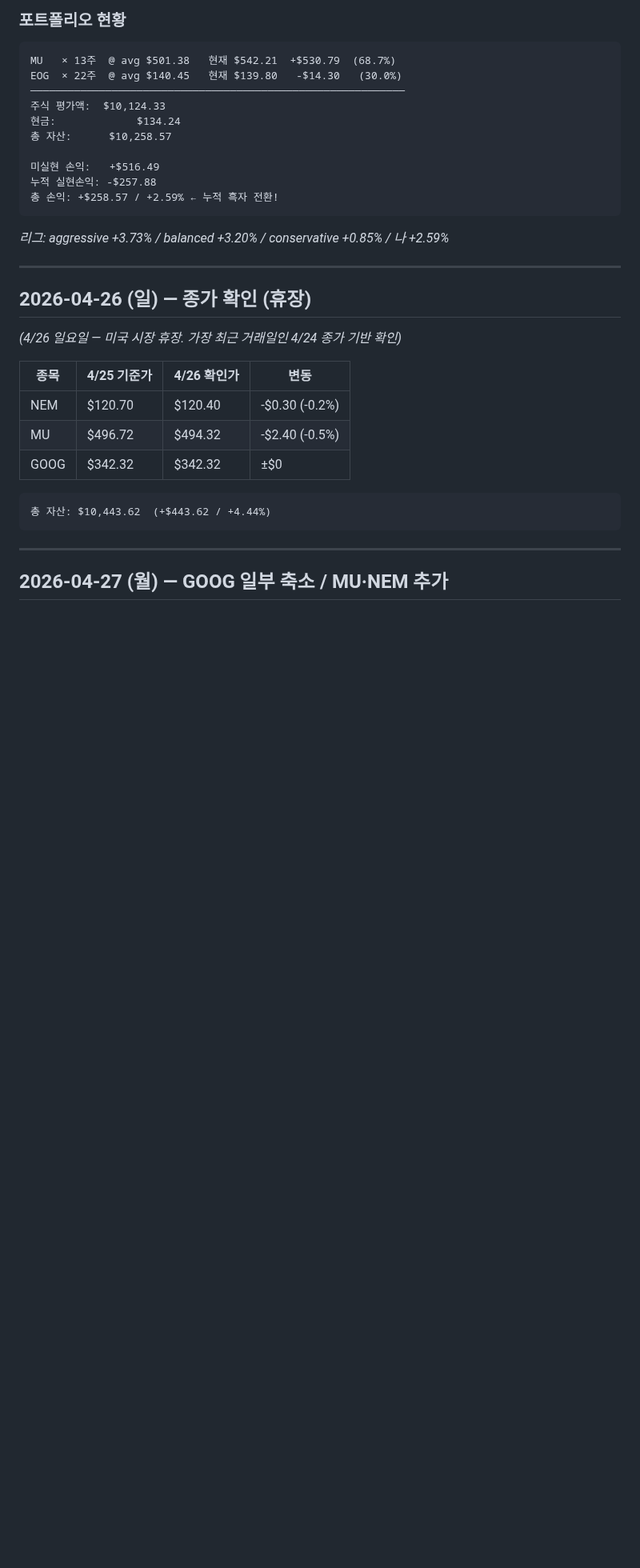
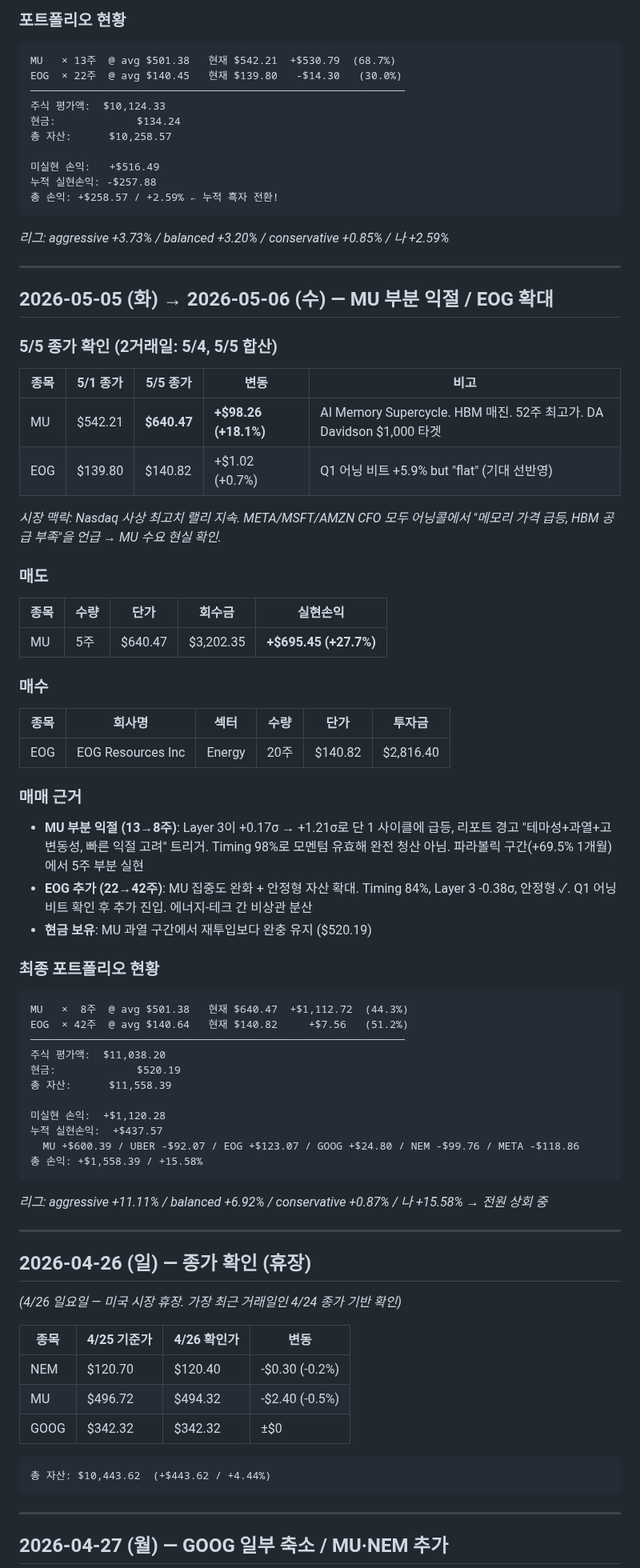
Before and after one commit to nanowon/260304_Claude-TRPG, a Markdown page: trading_log.md, the part around the change. Shown at 80% size. Rendered like a GitHub page; blank space fills up the shorter version.

Commit message:
Update trading log: May 5 — MU 부분 익절 / EOG 확대
MU +18.1%로 $640.47 (AI Memory Supercycle, 52주 최고가)
SELL MU 5주 @ $640.47 (+$695.45, Layer 3 +1.21σ 과열 경고)
BUY EOG 20주 @ $140.82 (안정형, Q1 어닝 비트, 분산)
총 자산 $11,558.39 / +15.58% (전 AI 리그 에이전트 상회)

https://claude.ai/code/session_01KmZyh8a461yXmrKhFsk9mG

````diff
--- a/trading_log.md
+++ b/trading_log.md
@@ -522,6 +522,55 @@ EOG  × 22주  @ avg $140.45   현재 $139.80   -$14.30   (30.0%)
 
 ---
 
+## 2026-05-05 (화) → 2026-05-06 (수) — MU 부분 익절 / EOG 확대
+
+### 5/5 종가 확인 (2거래일: 5/4, 5/5 합산)
+
+| 종목 | 5/1 종가 | 5/5 종가 | 변동 | 비고 |
+|------|---------|---------|------|------|
+| MU  | $542.21 | **$640.47** | **+$98.26 (+18.1%)** | AI Memory Supercycle. HBM 매진. 52주 최고가. DA Davidson $1,000 타겟 |
+| EOG | $139.80 | $140.82 | +$1.02 (+0.7%) | Q1 어닝 비트 +5.9% but "flat" (기대 선반영) |
+
+*시장 맥락: Nasdaq 사상 최고치 랠리 지속. META/MSFT/AMZN CFO 모두 어닝콜에서 "메모리 가격 급등, HBM 공급 부족"을 언급 → MU 수요 현실 확인.*
+
+### 매도
+
+| 종목 | 수량 | 단가 | 회수금 | 실현손익 |
+|------|------|------|--------|---------|
+| MU   | 5주  | $640.47 | $3,202.35 | **+$695.45 (+27.7%)** |
+
+### 매수
+
+| 종목 | 회사명 | 섹터 | 수량 | 단가 | 투자금 |
+|------|--------|------|------|------|--------|
+| EOG  | EOG Resources Inc | Energy | 20주 | $140.82 | $2,816.40 |
+
+### 매매 근거
+
+- **MU 부분 익절 (13→8주)**: Layer 3이 +0.17σ → +1.21σ로 단 1 사이클에 급등, 리포트 경고 "테마성+과열+고변동성, 빠른 익절 고려" 트리거. Timing 98%로 모멘텀 유효해 완전 청산 아님. 파라볼릭 구간(+69.5% 1개월)에서 5주 부분 실현
+- **EOG 추가 (22→42주)**: MU 집중도 완화 + 안정형 자산 확대. Timing 84%, Layer 3 -0.38σ, 안정형 ✓. Q1 어닝 비트 확인 후 추가 진입. 에너지-테크 간 비상관 분산
+- **현금 보유**: MU 과열 구간에서 재투입보다 완충 유지 ($520.19)
+
+### 최종 포트폴리오 현황
+
+```
+MU   ×  8주  @ avg $501.38   현재 $640.47  +$1,112.72  (44.3%)
+EOG  × 42주  @ avg $140.64   현재 $140.82     +$7.56   (51.2%)
+────────────────────────────────────────────────────────────
+주식 평가액:  $11,038.20
+현금:             $520.19
+총 자산:      $11,558.39
+
+미실현 손익:  +$1,120.28
+누적 실현손익:  +$437.57
+  MU +$600.39 / UBER -$92.07 / EOG +$123.07 / GOOG +$24.80 / NEM -$99.76 / META -$118.86
+총 손익: +$1,558.39 / +15.58%
+```
+
+*리그: aggressive +11.11% / balanced +6.92% / conservative +0.87% / 나 +15.58% → 전원 상회 중*
+
+---
+
 ## 2026-04-26 (일) — 종가 확인 (휴장)
 
 *(4/26 일요일 — 미국 시장 휴장. 가장 최근 거래일인 4/24 종가 기반 확인)*
````
